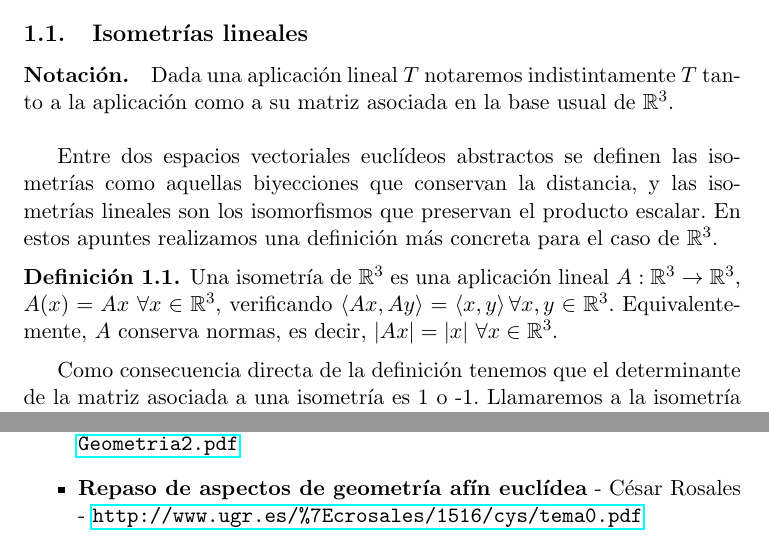
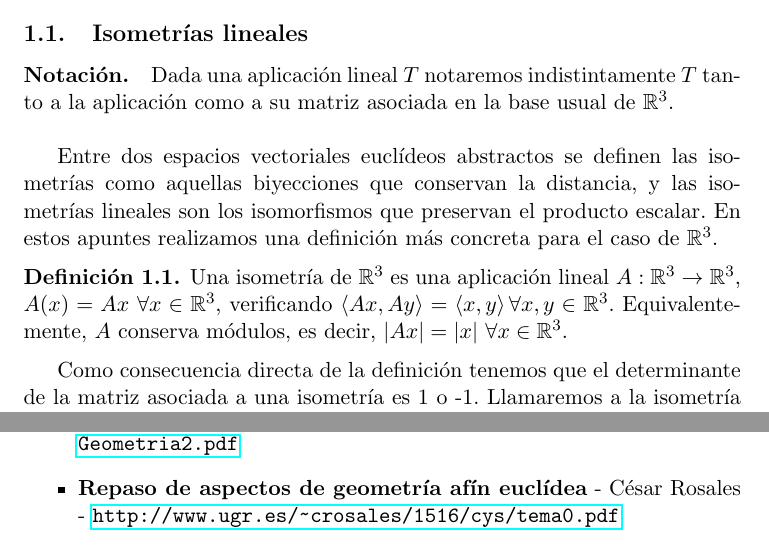
Before and after one commit to fdavidcl/celeste, a LaTeX document (isometrias.tex): two parts of pages 2 and 6 of 6, joined at a grey line, cut so that both start at the same text. Compiled offline with pdfLaTeX.

Commit message:
Cambios menores

```diff
--- a/isometrias.tex
+++ b/isometrias.tex
@@ -38,7 +38,7 @@
     Entre dos espacios vectoriales euclídeos abstractos se definen las isometrías como aquellas biyecciones que conservan la distancia, y las isometrías lineales son los isomorfismos que preservan el producto escalar. En estos apuntes realizamos una definición más concreta para el caso de $\mathbb R^3$.
 
     \begin{mydef}
-    Una isometría de $\mathbb R^3$ es una aplicación lineal $A:\mathbb R^3\rightarrow \mathbb R^3$, $A(x)=Ax\ \forall x\in \mathbb{R}^3$, verificando $\left<Ax,Ay\right>=\left<x,y\right>\forall x,y\in \mathbb R^3$. Equivalentemente, $A$ conserva normas, es decir, $|Ax|=|x|\ \forall x\in\mathbb R^3$.
+    Una isometría de $\mathbb R^3$ es una aplicación lineal $A:\mathbb R^3\rightarrow \mathbb R^3$, $A(x)=Ax\ \forall x\in \mathbb{R}^3$, verificando $\left<Ax,Ay\right>=\left<x,y\right>\forall x,y\in \mathbb R^3$. Equivalentemente, $A$ conserva módulos, es decir, $|Ax|=|x|\ \forall x\in\mathbb R^3$.
     \end{mydef}
 
     Como consecuencia directa de la definición tenemos que el determinante de la matriz asociada a una isometría es 1 o -1. Llamaremos a la isometría \textbf{directa} o \textbf{inversa} respectivamente.
@@ -165,7 +165,7 @@ Sea $B=\{e1 , e2 , e3\}$ la base usual de  $\mathbb{R}^3$. La simetría respecto
 
 \begin{itemize}
 \item\textbf{Geometría} - Carlos Ivorra - \url{http://www.uv.es/ivorra/Libros/Geometria2.pdf}
-\item\textbf{Repaso de aspectos de geometría afín euclídea} - César Rosales - \url{http://www.ugr.es/%7Ecrosales/1516/cys/tema0.pdf}
+\item\textbf{Repaso de aspectos de geometría afín euclídea} - César Rosales - \url{http://www.ugr.es/~crosales/1516/cys/tema0.pdf}
 \end{itemize}
 
 
```
